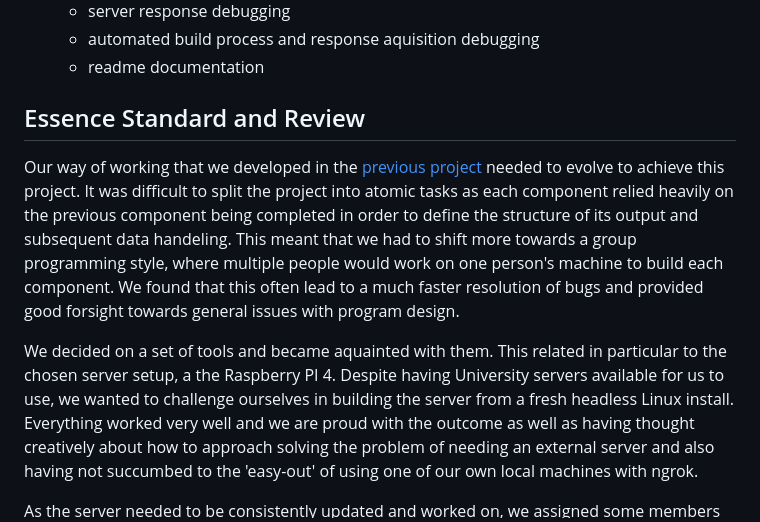
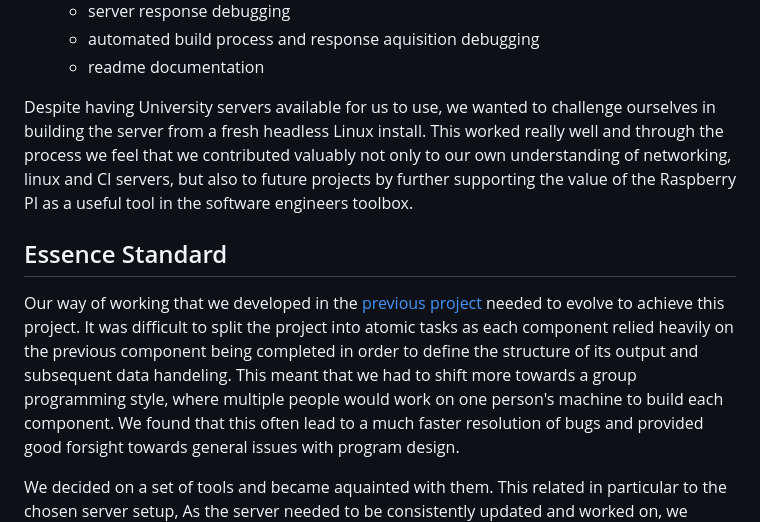
Before and after one commit to tjex/ci-server-g26, a Markdown page: README.md, the part around the change. Rendered like a GitHub page.

Commit message:
doc : SOC update - raspberry : issue #31

```diff
--- a/README.md
+++ b/README.md
@@ -309,7 +309,12 @@ To build and test the project:
     - automated build process and response aquisition debugging
     - readme documentation
 
-## Essence Standard and Review
+Despite having University servers available for us to use, we wanted to challenge ourselves in building
+the server from a fresh headless Linux install. This worked really well and through the process we feel that
+we contributed valuably not only to our own understanding of networking, linux and CI servers, but also to future
+projects by further supporting the value of the Raspberry PI as a useful tool in the software engineers toolbox.
+
+## Essence Standard
 
 Our way of working that we developed in the [previous project](https://github.com/tjex/decide-g26)
 needed to evolve to achieve this project. It was difficult to split the project into atomic tasks
@@ -319,11 +324,6 @@ multiple people would work on one person's machine to build each component. We f
 faster resolution of bugs and provided good forsight towards general issues with program design.
 
 We decided on a set of tools and became aquainted with them. This related in particular to the chosen server setup,
-a the Raspberry PI 4. Despite having University servers available for us to use, we wanted to challenge ourselves in building
-the server from a fresh headless Linux install. Everything worked very well and we are proud with the outcome as well as having
-thought creatively about how to approach solving the problem of needing an external server and also having not succumbed to
-the 'easy-out' of using one of our own local machines with ngrok.
-
 As the server needed to be consistently updated and worked on, we assigned some members of the team
 to in essence be system admins. This reduced the cognitive load from all as each party had either a responsibility to be
 focussed on the code generation or the implementation and management of the server. However, due to the fluidity of excellent
```
